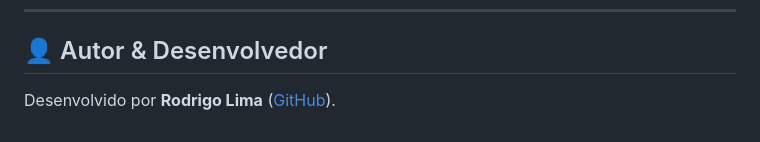
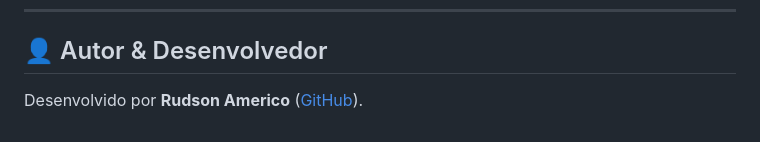
Before and after one commit to rngolima/operacao-aprovacao, a Markdown page: README.md, the part around the change. Rendered like a GitHub page.

Commit message:
docs(readme): corrigir autoria oficial para Rudson Americo

```diff
--- a/README.md
+++ b/README.md
@@ -127,4 +127,4 @@ Toda a evolução do projeto, decisões de arquitetura e preparação técnica p
 
 ## 👤 Autor & Desenvolvedor
 
-Desenvolvido por **Rodrigo Lima** ([GitHub](https://github.com/rngolima)).
+Desenvolvido por **Rudson Americo** ([GitHub](https://github.com/rngolima)).
```
